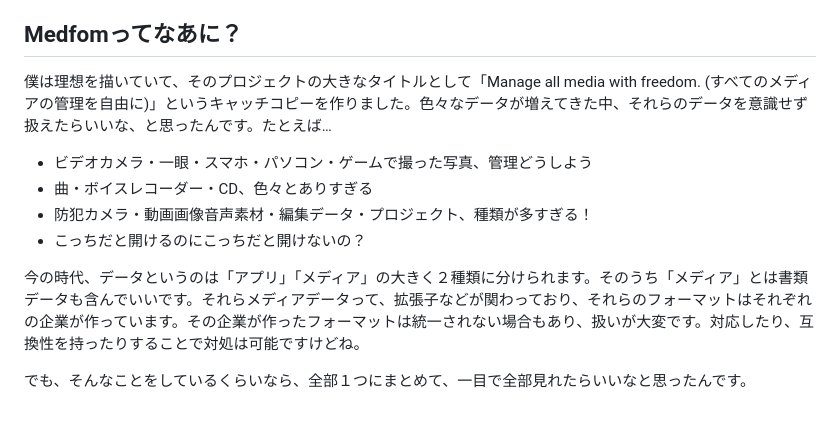
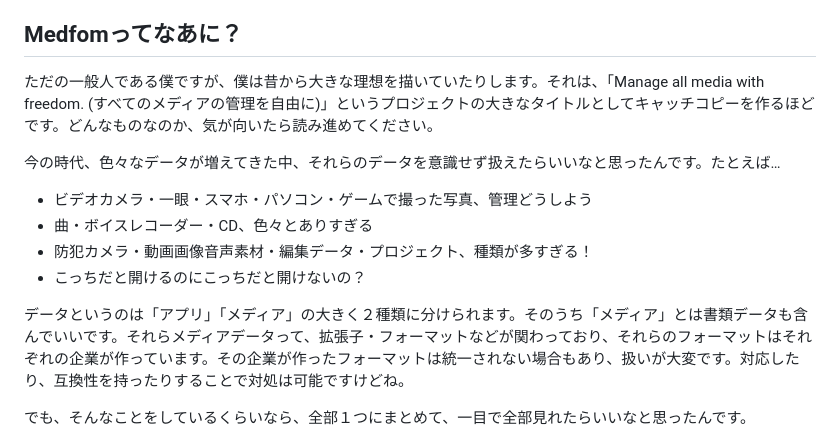
Before and after one commit to azkazunami36/azkazunami36, a Markdown page: README.md, the part around the change. GitHub-like rendering; blank space fills up the shorter version.

Commit message:
Enhance README with project vision and goals
Added personal reflections on the project and its vision.

```diff
--- a/README.md
+++ b/README.md
@@ -31,13 +31,15 @@ TypeScriptだけで色々なアプリを作ってる人です。
 - Medfom OS: やっぱりOS、作りたいですよね。(ロマン)起動が早くて、カーネルはC言語だけど、そのC言語がJavaScriptの実行システムになってて、ドライバもJavaScriptでかけて、あとJavaScriptのコードを、もうコンパイルしてキャッシュとして保存しちゃうみたいな、そんなのが理想です。まあ現実味ないですけど。アプリそれぞれのデータが独立してて、まるでiPhoneでストレージを見たときに、アプリごとにファイルサイズが見れるように、PCでも同じようなデータ管理をさせたいです。あと、それぞれのプログラムをnpmでダウンロードできて、システムの全てのJavaScriptがnpm経由でダウンロードされて...なんと言ったらいいかわからないですけど、要は全てのシステムがJavaScriptで構成されて、システムデータもJavaScriptで埋まってるようなOSが作りたいです。
 
 ## Medfomってなあに？
-僕は理想を描いていて、そのプロジェクトの大きなタイトルとして「Manage all media with freedom. (すべてのメディアの管理を自由に)」というキャッチコピーを作りました。色々なデータが増えてきた中、それらのデータを意識せず扱えたらいいな、と思ったんです。たとえば…
+ただの一般人である僕ですが、僕は昔から大きな理想を描いていたりします。それは、「Manage all media with freedom. (すべてのメディアの管理を自由に)」というプロジェクトの大きなタイトルとしてキャッチコピーを作るほどです。どんなものなのか、気が向いたら読み進めてください。
+
+今の時代、色々なデータが増えてきた中、それらのデータを意識せず扱えたらいいなと思ったんです。たとえば…
 - ビデオカメラ・一眼・スマホ・パソコン・ゲームで撮った写真、管理どうしよう
 - 曲・ボイスレコーダー・CD、色々とありすぎる
 - 防犯カメラ・動画画像音声素材・編集データ・プロジェクト、種類が多すぎる！
 - こっちだと開けるのにこっちだと開けないの？
 
-今の時代、データというのは「アプリ」「メディア」の大きく２種類に分けられます。そのうち「メディア」とは書類データも含んでいいです。それらメディアデータって、拡張子などが関わっており、それらのフォーマットはそれぞれの企業が作っています。その企業が作ったフォーマットは統一されない場合もあり、扱いが大変です。対応したり、互換性を持ったりすることで対処は可能ですけどね。
+データというのは「アプリ」「メディア」の大きく２種類に分けられます。そのうち「メディア」とは書類データも含んでいいです。それらメディアデータって、拡張子・フォーマットなどが関わっており、それらのフォーマットはそれぞれの企業が作っています。その企業が作ったフォーマットは統一されない場合もあり、扱いが大変です。対応したり、互換性を持ったりすることで対処は可能ですけどね。
 
 でも、そんなことをしているくらいなら、全部１つにまとめて、一目で全部見れたらいいなと思ったんです。
 - 写真・音声・映像は全部まとめて管理できて、ジャンルごとに分けれるし、検索できるしっていう便利さが欲しい。
```
